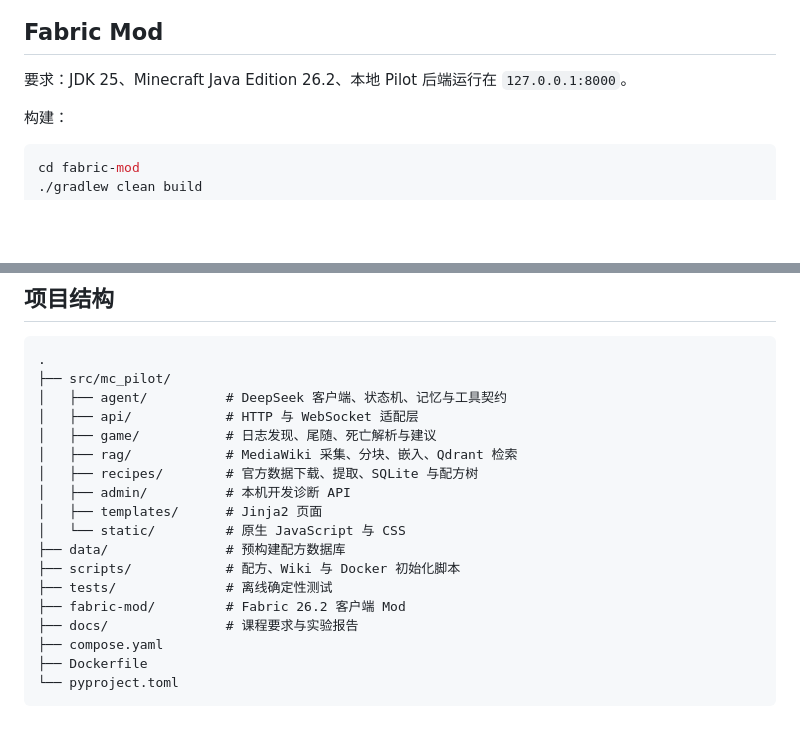
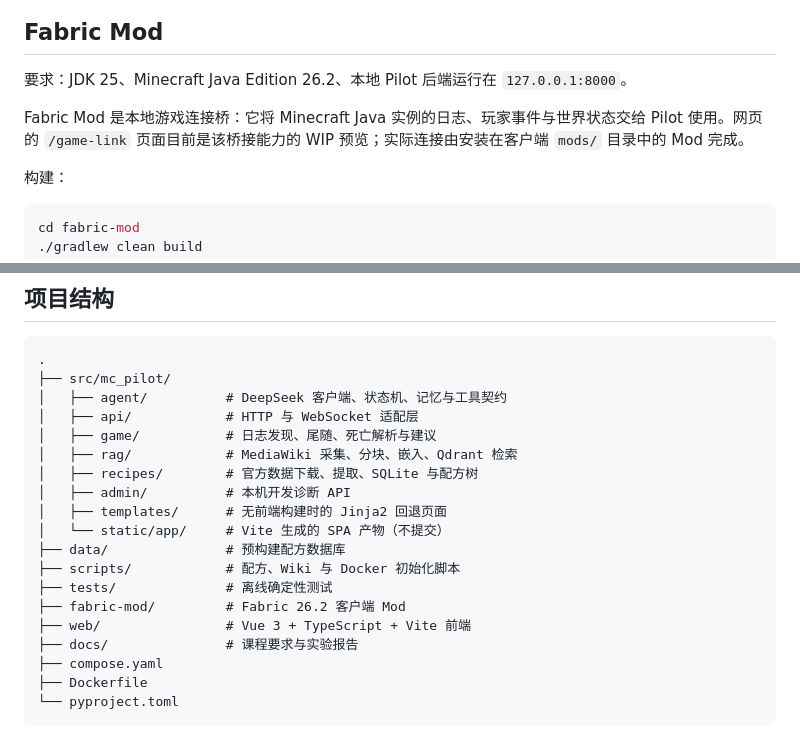
Before and after one commit to brofea/mc-pilot, a Markdown page: README.md, 2 parts joined by grey strips. Rendered like a GitHub page; blank space fills up the shorter version.

```diff
--- a/README.md
+++ b/README.md
@@ -265,6 +267,8 @@ Docker 模式从只读挂载的 `/minecraft/logs/latest.log` 读取新增内容
 ## Fabric Mod
 
 要求：JDK 25、Minecraft Java Edition 26.2、本地 Pilot 后端运行在 `127.0.0.1:8000`。
+
+Fabric Mod 是本地游戏连接桥：它将 Minecraft Java 实例的日志、玩家事件与世界状态交给 Pilot 使用。网页的 `/game-link` 页面目前是该桥接能力的 WIP 预览；实际连接由安装在客户端 `mods/` 目录中的 Mod 完成。
 
 构建：
 
@@ -300,12 +304,13 @@ cd fabric-mod
 │   ├── rag/            # MediaWiki 采集、分块、嵌入、Qdrant 检索
 │   ├── recipes/        # 官方数据下载、提取、SQLite 与配方树
 │   ├── admin/          # 本机开发诊断 API
-│   ├── templates/      # Jinja2 页面
-│   └── static/         # 原生 JavaScript 与 CSS
+│   ├── templates/      # 无前端构建时的 Jinja2 回退页面
+│   └── static/app/     # Vite 生成的 SPA 产物（不提交）
 ├── data/               # 预构建配方数据库
 ├── scripts/            # 配方、Wiki 与 Docker 初始化脚本
 ├── tests/              # 离线确定性测试
 ├── fabric-mod/         # Fabric 26.2 客户端 Mod
+├── web/                # Vue 3 + TypeScript + Vite 前端
 ├── docs/               # 课程要求与实验报告
 ├── compose.yaml
 ├── Dockerfile
```
Also changed, not shown: other parts of README.md (+42 -40 lines).
